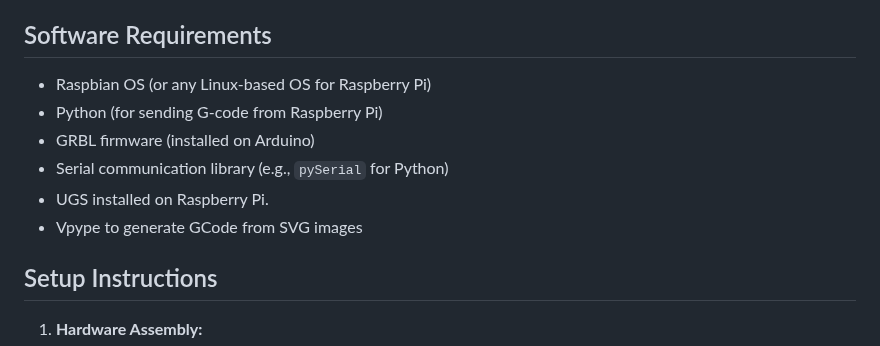
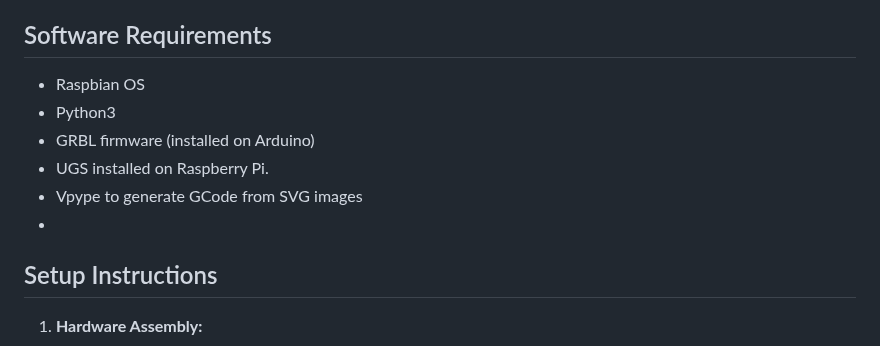
Before and after one commit to avkoll/gCodePlotterGenerator, a Markdown page: README.md, the part around the change. Drawn GitHub-style.

```diff
--- a/README.md
+++ b/README.md
@@ -54,12 +54,12 @@ which then drives the stepper motors to create precise movements along the X and
 
 ## Software Requirements
 
-- Raspbian OS (or any Linux-based OS for Raspberry Pi)
-- Python (for sending G-code from Raspberry Pi)
+- Raspbian OS
+- Python3
 - GRBL firmware (installed on Arduino)
-- Serial communication library (e.g., `pySerial` for Python)
 - UGS installed on Raspberry Pi.
 - Vpype to generate GCode from SVG images
+-
 
 ## Setup Instructions
 
```
